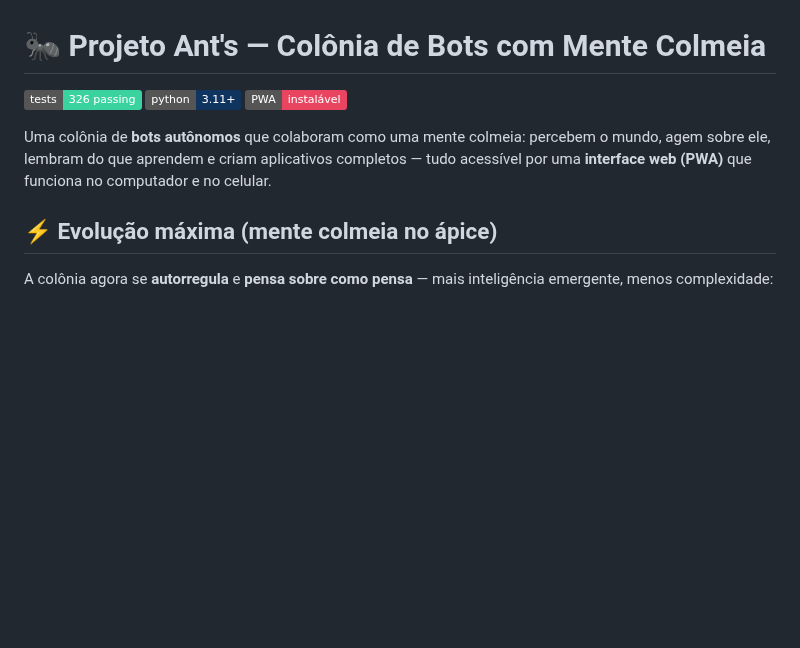
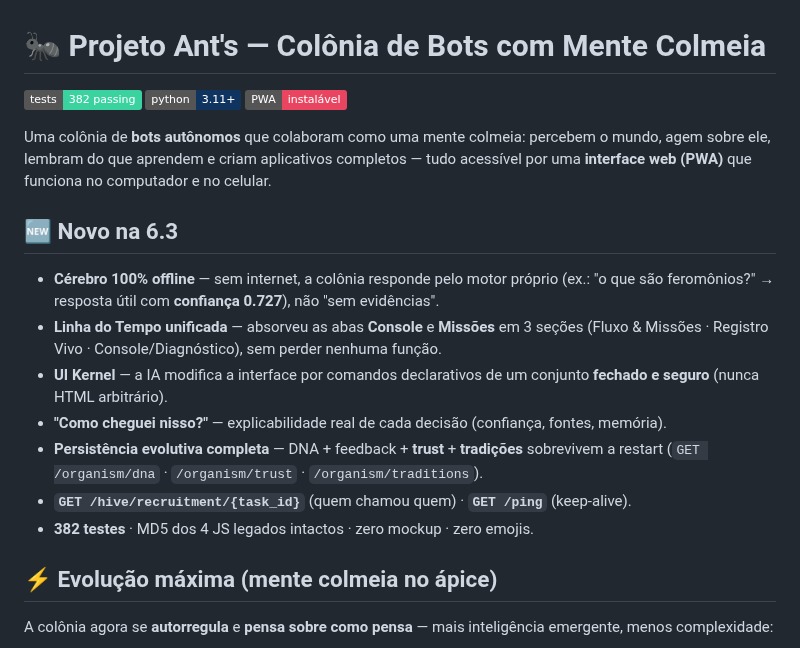
Before and after one commit to joninhasreis1808-cyber/ants-colony-ai, a Markdown page: README.md, the part around the change. GitHub-like rendering; badges without logos; blank space fills up the shorter version.

Commit message:
docs: README — badge 382 + seção 'Novo na 6.3'
Co-Authored-By: Claude Opus 4.8 <noreply@anthropic.com>
Claude-Session: https://claude.ai/code/session_01VLTK1UoTxHahT8cYLNo6E4

```diff
--- a/README.md
+++ b/README.md
@@ -1,6 +1,6 @@
 # 🐜 Projeto Ant's — Colônia de Bots com Mente Colmeia
 
-![tests](https://img.shields.io/badge/tests-326%20passing-3ad29f)
+![tests](https://img.shields.io/badge/tests-382%20passing-3ad29f)
 ![python](https://img.shields.io/badge/python-3.11%2B-0f3460)
 ![pwa](https://img.shields.io/badge/PWA-instal%C3%A1vel-e94560)
 
@@ -10,6 +10,20 @@ aplicativos completos — tudo acessível por uma **interface web (PWA)** que
 funciona no computador e no celular.
 
 
+
+## 🆕 Novo na 6.3
+
+- **Cérebro 100% offline** — sem internet, a colônia responde pelo motor próprio
+  (ex.: "o que são feromônios?" → resposta útil com **confiança 0.727**), não "sem evidências".
+- **Linha do Tempo unificada** — absorveu as abas **Console** e **Missões** em 3 seções
+  (Fluxo & Missões · Registro Vivo · Console/Diagnóstico), sem perder nenhuma função.
+- **UI Kernel** — a IA modifica a interface por comandos declarativos de um conjunto
+  **fechado e seguro** (nunca HTML arbitrário).
+- **"Como cheguei nisso?"** — explicabilidade real de cada decisão (confiança, fontes, memória).
+- **Persistência evolutiva completa** — DNA + feedback + **trust** + **tradições** sobrevivem a
+  restart (`GET /organism/dna` · `/organism/trust` · `/organism/traditions`).
+- **`GET /hive/recruitment/{task_id}`** (quem chamou quem) · **`GET /ping`** (keep-alive).
+- **382 testes** · MD5 dos 4 JS legados intactos · zero mockup · zero emojis.
 
 ## ⚡ Evolução máxima (mente colmeia no ápice)
 
```
